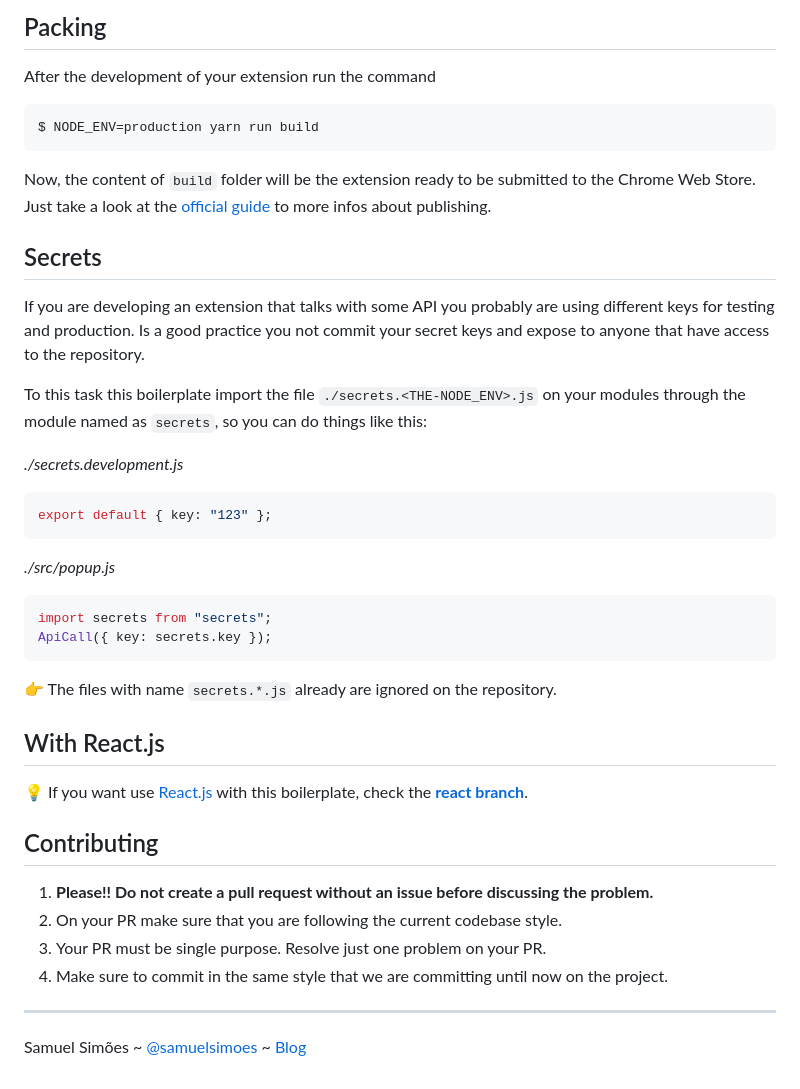
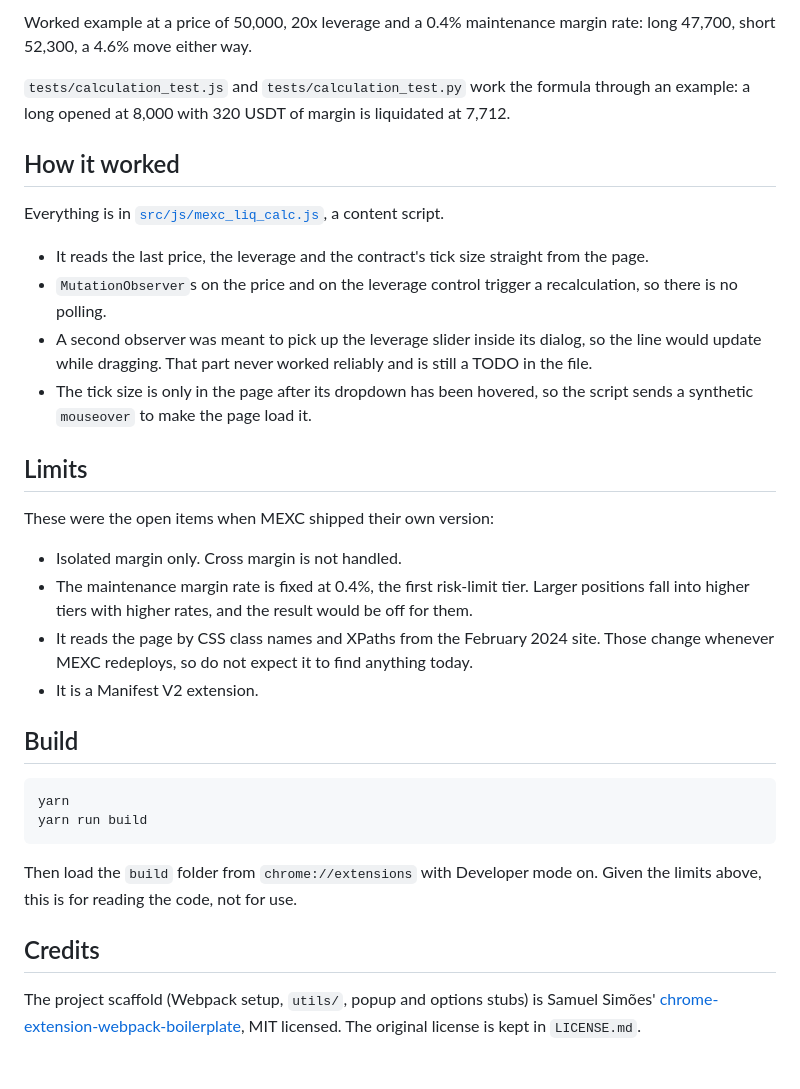
Before and after one commit to duplonicus/mexc-futures-liquidation-calculator-chrome-extension, a Markdown page: README.md, the part around one of its changes. GitHub-like rendering.

````diff
--- a/README.md
+++ b/README.md
@@ -73,41 +41,35 @@ and on your `src/manifest.json`:
 
-## Packing
-After the development of your extension run the command
+Worked example at a price of 50,000, 20x leverage and a 0.4% maintenance margin rate: long 47,700, short 52,300, a 4.6% move either way.
+
+`tests/calculation_test.js` and `tests/calculation_test.py` work the formula through an example: a long opened at 8,000 with 320 USDT of margin is liquidated at 7,712.
+
+## How it worked
+
+Everything is in [`src/js/mexc_liq_calc.js`](src/js/mexc_liq_calc.js), a content script.
+
+- It reads the last price, the leverage and the contract's tick size straight from the page.
+- `MutationObserver`s on the price and on the leverage control trigger a recalculation, so there is no polling.
+- A second observer was meant to pick up the leverage slider inside its dialog, so the line would update while dragging. That part never worked reliably and is still a TODO in the file.
+- The tick size is only in the page after its dropdown has been hovered, so the script sends a synthetic `mouseover` to make the page load it.
+
+## Limits
+
+These were the open items when MEXC shipped their own version:
+
+- Isolated margin only. Cross margin is not handled.
+- The maintenance margin rate is fixed at 0.4%, the first risk-limit tier. Larger positions fall into higher tiers with higher rates, and the result would be off for them.
+- It reads the page by CSS class names and XPaths from the February 2024 site. Those change whenever MEXC redeploys, so do not expect it to find anything today.
+- It is a Manifest V2 extension.
+
+## Build
 
 ```
-$ NODE_ENV=production yarn run build
-```
-Now, the content of `build` folder will be the extension ready to be submitted to the Chrome Web Store. Just take a look at the [official guide](https://developer.chrome.com/webstore/publish) to more infos about publishing.
-
-## Secrets
-If you are developing an extension that talks with some API you probably are using different keys for testing and production. Is a good practice you not commit your secret keys and expose to anyone that have access to the repository.
-
-To this task this boilerplate import the file `./secrets.<THE-NODE_ENV>.js` on your modules through the module named as `secrets`, so you can do things like this:
-
-_./secrets.development.js_
-
-```js
-export default { key: "123" };
+yarn
+yarn run build
 ```
 
-_./src/popup.js_
+Then load the `build` folder from `chrome://extensions` with Developer mode on. Given the limits above, this is for reading the code, not for use.
 
-```js
-import secrets from "secrets";
-ApiCall({ key: secrets.key });
-```
-:point_right: The files with name `secrets.*.js` already are ignored on the repository.
+## Credits
 
-## With React.js
-:bulb: If you want use [React.js](https://facebook.github.io/react/) with this boilerplate, check the **[react branch](https://github.com/samuelsimoes/chrome-extension-webpack-boilerplate/tree/react)**.
-
-
-## Contributing
-
-1. **Please!! Do not create a pull request without an issue before discussing the problem.**
-2. On your PR make sure that you are following the current codebase style.
-3. Your PR must be single purpose. Resolve just one problem on your PR.
-4. Make sure to commit in the same style that we are committing until now on the project.
-
--------------
-Samuel Simões ~ [@samuelsimoes](https://twitter.com/samuelsimoes) ~ [Blog](http://blog.samuelsimoes.com/)
+The project scaffold (Webpack setup, `utils/`, popup and options stubs) is Samuel Simões' [chrome-extension-webpack-boilerplate](https://github.com/samuelsimoes/chrome-extension-webpack-boilerplate), MIT licensed. The original license is kept in `LICENSE.md`.
````
Also changed, not shown: other parts of README.md (+25 -57 lines).
